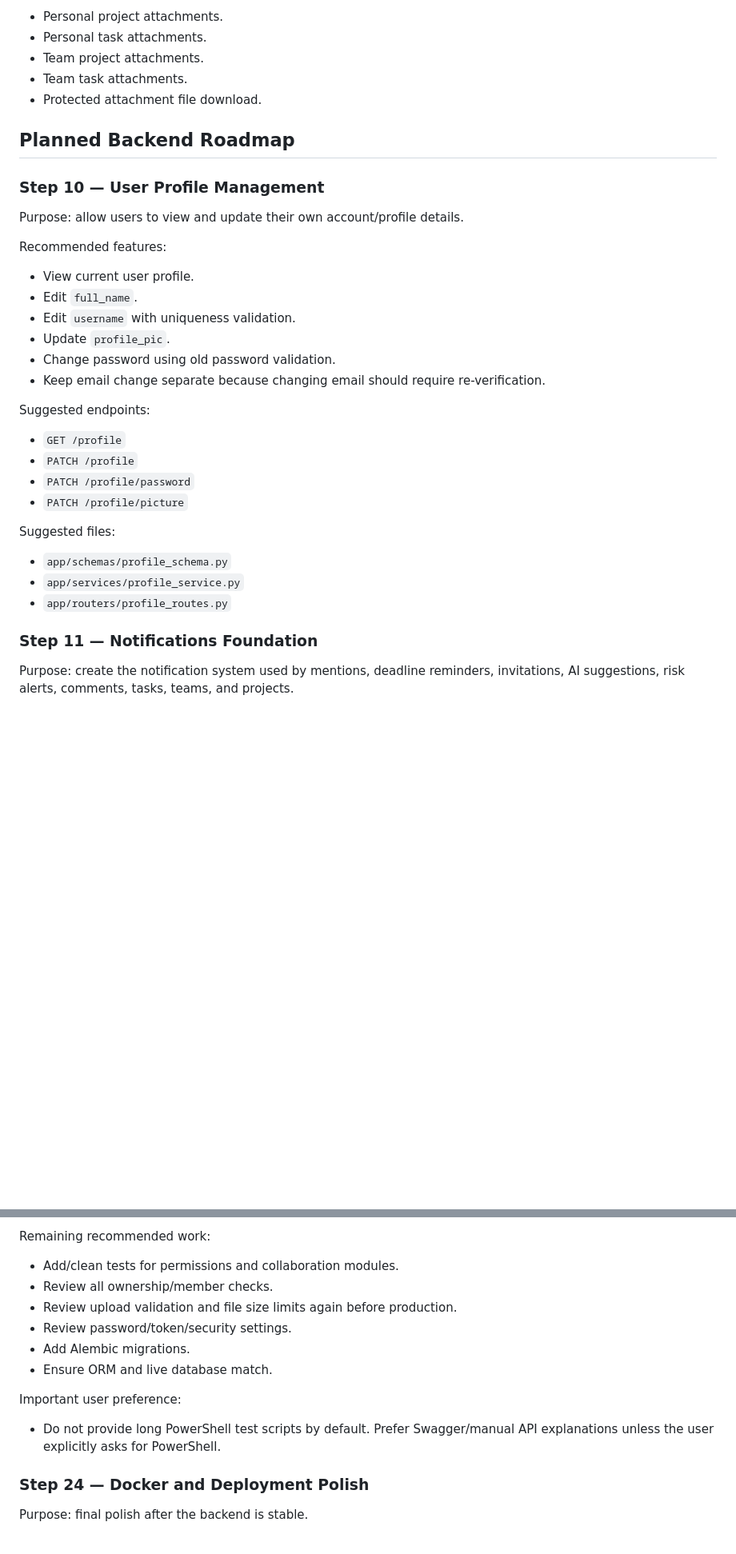
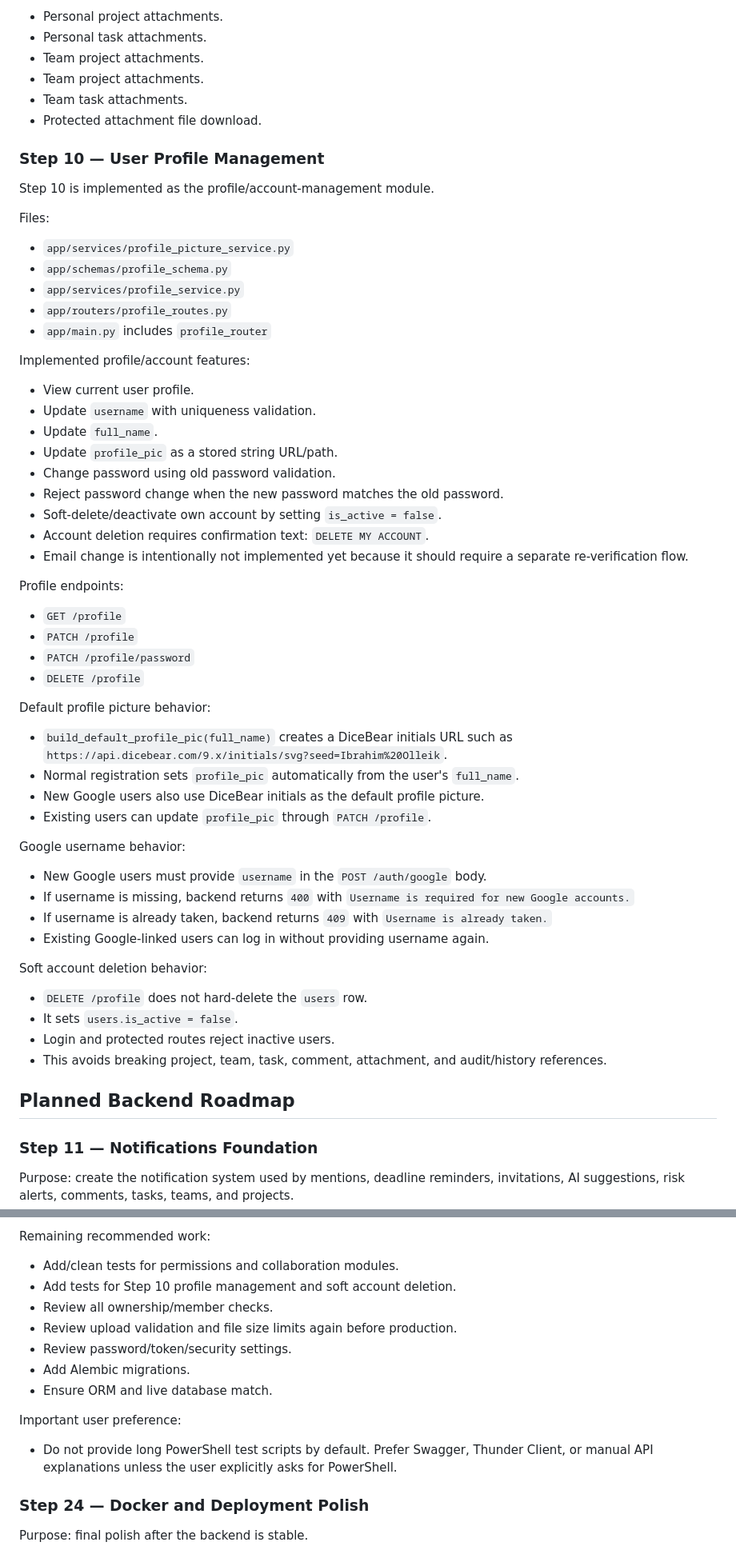
Before and after one commit to ibrahimoll/planora-backend, a Markdown page: docs/PLANORA_CONTEXT.md, 2 parts joined by grey strips. Shown at 80% size. GitHub-like rendering; blank space fills up the shorter version.

Commit message:
Update Planora context after Step 10 profile management

```diff
--- a/docs/PLANORA_CONTEXT.md
+++ b/docs/PLANORA_CONTEXT.md
@@ -179,36 +196,63 @@ Attachment endpoints include:
 - Personal project attachments.
 - Personal task attachments.
 - Team project attachments.
+- Team project attachments.
 - Team task attachments.
 - Protected attachment file download.
 
-## Planned Backend Roadmap
-
 ### Step 10 — User Profile Management
 
-Purpose: allow users to view and update their own account/profile details.
+Step 10 is implemented as the profile/account-management module.
 
-Recommended features:
+Files:
+
+- `app/services/profile_picture_service.py`
+- `app/schemas/profile_schema.py`
+- `app/services/profile_service.py`
+- `app/routers/profile_routes.py`
+- `app/main.py` includes `profile_router`
+
+Implemented profile/account features:
 
 - View current user profile.
-- Edit `full_name`.
-- Edit `username` with uniqueness validation.
-- Update `profile_pic`.
+- Update `username` with uniqueness validation.
+- Update `full_name`.
+- Update `profile_pic` as a stored string URL/path.
 - Change password using old password validation.
-- Keep email change separate because changing email should require re-verification.
+- Reject password change when the new password matches the old password.
+- Soft-delete/deactivate own account by setting `is_active = false`.
+- Account deletion requires confirmation text: `DELETE MY ACCOUNT`.
+- Email change is intentionally not implemented yet because it should require a separate re-verification flow.
 
-Suggested endpoints:
+Profile endpoints:
 
 - `GET /profile`
 - `PATCH /profile`
 - `PATCH /profile/password`
-- `PATCH /profile/picture`
+- `DELETE /profile`
 
-Suggested files:
+Default profile picture behavior:
 
-- `app/schemas/profile_schema.py`
-- `app/services/profile_service.py`
-- `app/routers/profile_routes.py`
+- `build_default_profile_pic(full_name)` creates a DiceBear initials URL such as `https://api.dicebear.com/9.x/initials/svg?seed=Ibrahim%20Olleik`.
+- Normal registration sets `profile_pic` automatically from the user's `full_name`.
+- New Google users also use DiceBear initials as the default profile picture.
+- Existing users can update `profile_pic` through `PATCH /profile`.
+
+Google username behavior:
+
+- New Google users must provide `username` in the `POST /auth/google` body.
+- If username is missing, backend returns `400` with `Username is required for new Google accounts.`
+- If username is already taken, backend returns `409` with `Username is already taken.`
+- Existing Google-linked users can log in without providing username again.
+
+Soft account deletion behavior:
+
+- `DELETE /profile` does not hard-delete the `users` row.
+- It sets `users.is_active = false`.
+- Login and protected routes reject inactive users.
+- This avoids breaking project, team, task, comment, attachment, and audit/history references.
+
+## Planned Backend Roadmap
 
 ### Step 11 — Notifications Foundation
 
@@ -501,6 +545,7 @@ Already started:
 Remaining recommended work:
 
 - Add/clean tests for permissions and collaboration modules.
+- Add tests for Step 10 profile management and soft account deletion.
 - Review all ownership/member checks.
 - Review upload validation and file size limits again before production.
 - Review password/token/security settings.
@@ -509,7 +554,7 @@ Remaining recommended work:
 
 Important user preference:
 
-- Do not provide long PowerShell test scripts by default. Prefer Swagger/manual API explanations unless the user explicitly asks for PowerShell.
+- Do not provide long PowerShell test scripts by default. Prefer Swagger, Thunder Client, or manual API explanations unless the user explicitly asks for PowerShell.
 
 ### Step 24 — Docker and Deployment Polish
 
```
Also changed, not shown: other parts of docs/PLANORA_CONTEXT.md (+31 -8 lines).
